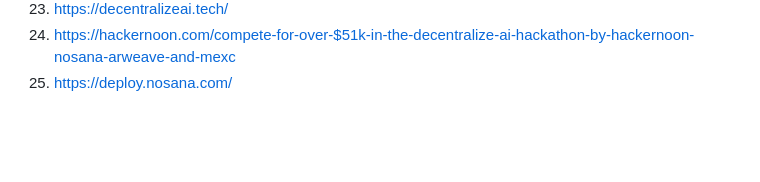
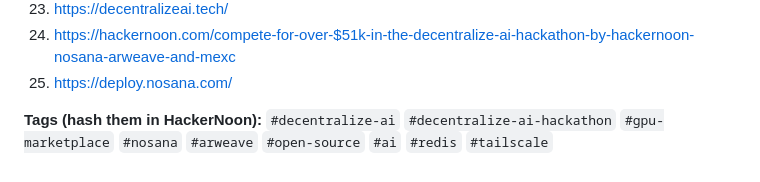
Before and after one commit to justinevans4040-cloud/athere-mesh, a Markdown page: docs/current/HACKERNOON_BUILD_POST_BODY.md, the part around the change. Rendered like a GitHub page; blank space fills up the shorter version.

Commit message:
Document HN tags with hash prefixes for Editor.

```diff
--- a/docs/current/HACKERNOON_BUILD_POST_BODY.md
+++ b/docs/current/HACKERNOON_BUILD_POST_BODY.md
@@ -147,3 +147,5 @@ I got bounced once for thin sourcing. Paste these into HackerNoon’s Sources fi
 23. https://decentralizeai.tech/
 24. https://hackernoon.com/compete-for-over-$51k-in-the-decentralize-ai-hackathon-by-hackernoon-nosana-arweave-and-mexc
 25. https://deploy.nosana.com/
+
+**Tags (hash them in HackerNoon):** `#decentralize-ai` `#decentralize-ai-hackathon` `#gpu-marketplace` `#nosana` `#arweave` `#open-source` `#ai` `#redis` `#tailscale`
```
